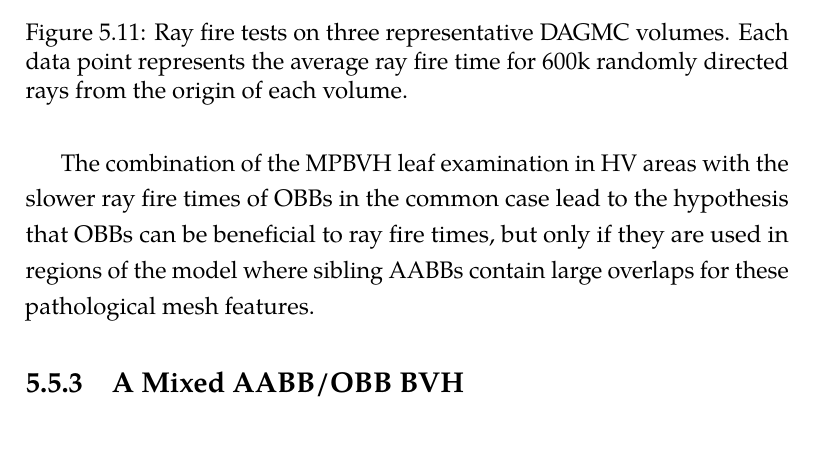
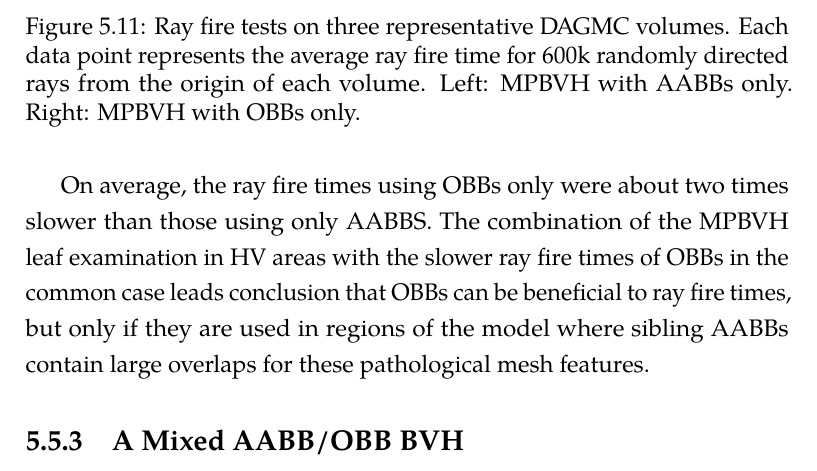
Before and after one commit to pshriwise/dissertation, a LaTeX thesis (document/dissertation.tex, which reads document/chapters/05-high_valence.tex): part of page 160 of 196, cut so that both start at the same text. Compiled offline with pdfLaTeX.

Commit message:
Updating discussion on MPBVH w OBBs only. Supplying AABB only times alongside for easy comparison.

```diff
--- a/document/chapters/05-high_valence.tex
+++ b/document/chapters/05-high_valence.tex
@@ -559,19 +559,28 @@ MPBVH, which can be seen in Figure
 verification that the exclusive use of OBBs results in a slower ray fire times.
 
 \begin{figure}[H]
-  \centering
-  \includegraphics[scale=0.45]{mpbvh_rf_obb.eps}
+
+  \begin{subfigure}{0.5\textwidth}
+    \includegraphics[width=\linewidth]{mpbvh_rf.eps}
+  \end{subfigure}%
+  \hfill
+  \begin{subfigure}{0.5\textwidth}
+    \includegraphics[width=\linewidth]{mpbvh_rf_obb.eps}
+  \end{subfigure}
+
   \caption[Ray fire timings for the MPBVH with oriented bounding boxes.]{Ray
     fire tests on three representative DAGMC volumes. Each data point represents
     the average ray fire time for 600k randomly directed rays from the origin of
-    each volume.}
+    each volume. Left: MPBVH with AABBs only. Right: MPBVH with OBBs only.}
   \label{fig:rf_test_results_obbs}
 \end{figure}
 
-The combination of the MPBVH leaf examination in HV areas with the slower ray
-fire times of OBBs in the common case lead to the hypothesis that OBBs can be
-beneficial to ray fire times, but only if they are used in regions of the model
-where sibling AABBs contain large overlaps for these pathological mesh features.
+On average, the ray fire times using OBBs only were about two times slower
+than those using only AABBS. The combination of the MPBVH leaf
+examination in HV areas with the slower ray fire times of OBBs in the
+common case leads conclusion that OBBs can be beneficial to ray fire
+times, but only if they are used in regions of the model where sibling
+AABBs contain large overlaps for these pathological mesh features.
 
 \subsection{A Mixed AABB/OBB BVH}
 
```
